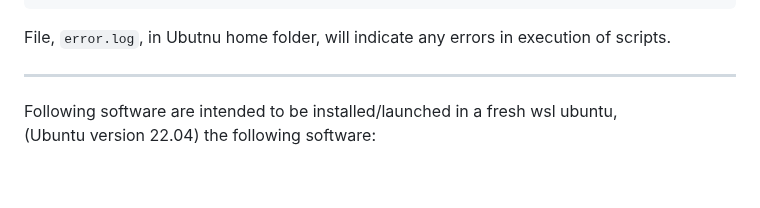
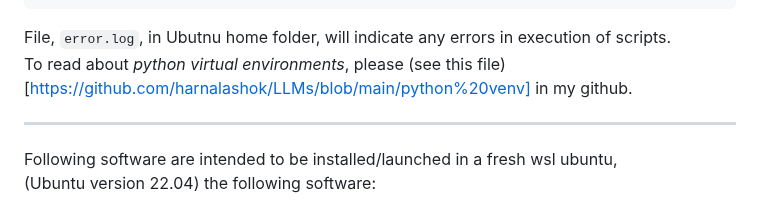
Before and after one commit to harnalashok/LLMs, a Markdown page: u_install/Readme.md, the part around the change. GitHub-like rendering; blank space fills up the shorter version.

```diff
--- a/u_install/Readme.md
+++ b/u_install/Readme.md
@@ -13,6 +13,7 @@ Copy and paste.
 
 
 File, `error.log`, in Ubutnu home folder, will indicate any errors in execution of scripts.
+To read about *python virtual environments*, please (see this file)[https://github.com/harnalashok/LLMs/blob/main/python%20venv] in my github.
 
 ------------
 Following software are intended to be installed/launched in a fresh wsl ubuntu,<br>
```
